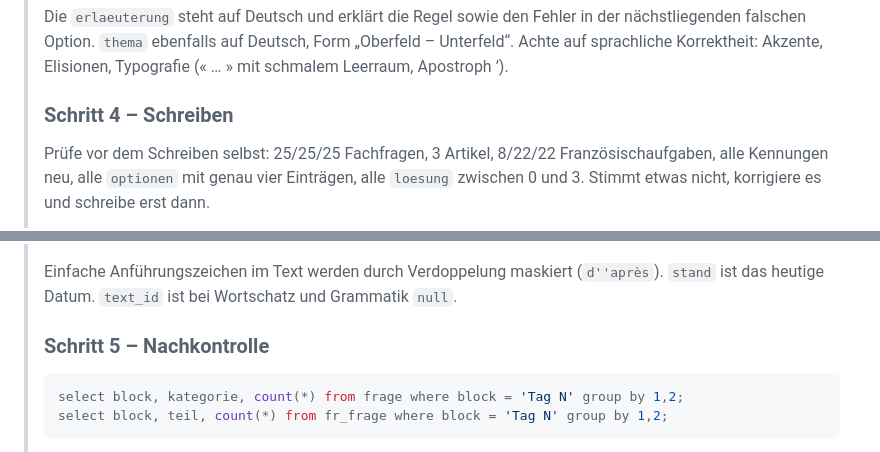
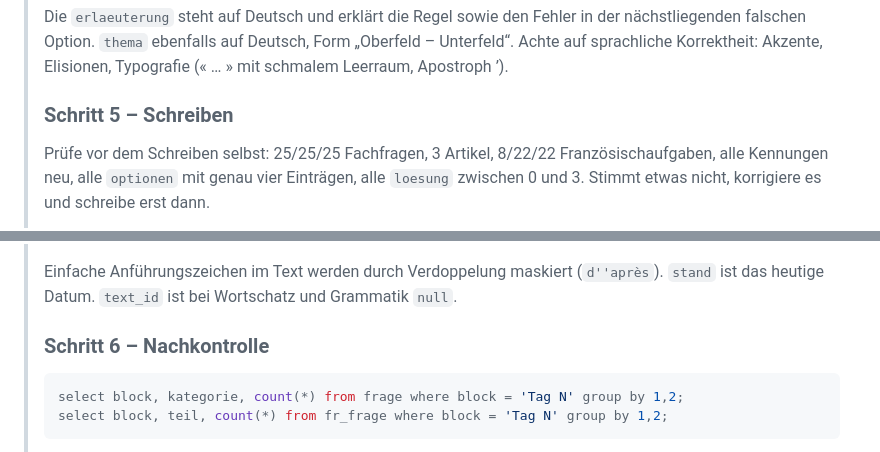
Before and after one commit to Nechus0/aa-testtrainer, a Markdown page: Anleitung_Tagesaufgabe.md, 2 parts joined by grey strips. Drawn GitHub-style.

````diff
--- a/Anleitung_Tagesaufgabe.md
+++ b/Anleitung_Tagesaufgabe.md
@@ -117,7 +144,7 @@ vollständig in der Cloud und spricht das Supabase-Projekt an.
 > „Oberfeld – Unterfeld“. Achte auf sprachliche Korrektheit: Akzente,
 > Elisionen, Typografie (« … » mit schmalem Leerraum, Apostroph ’).
 >
-> ### Schritt 4 – Schreiben
+> ### Schritt 5 – Schreiben
 > Prüfe vor dem Schreiben selbst: 25/25/25 Fachfragen, 3 Artikel, 8/22/22
 > Französischaufgaben, alle Kennungen neu, alle `optionen` mit genau vier
 > Einträgen, alle `loesung` zwischen 0 und 3. Stimmt etwas nicht, korrigiere es
@@ -145,7 +172,7 @@ vollständig in der Cloud und spricht das Supabase-Projekt an.
 > (`d''après`). `stand` ist das heutige Datum. `text_id` ist bei Wortschatz und
 > Grammatik `null`.
 >
-> ### Schritt 5 – Nachkontrolle
+> ### Schritt 6 – Nachkontrolle
 > ```sql
 > select block, kategorie, count(*) from frage where block = 'Tag N' group by 1,2;
 > select block, teil, count(*) from fr_frage where block = 'Tag N' group by 1,2;
````
Also changed, not shown: other parts of Anleitung_Tagesaufgabe.md (+38 -2 lines).
